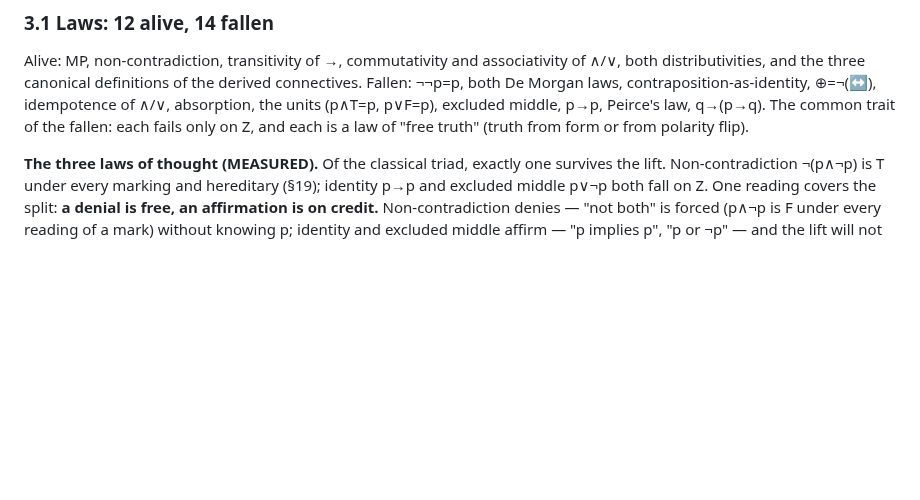
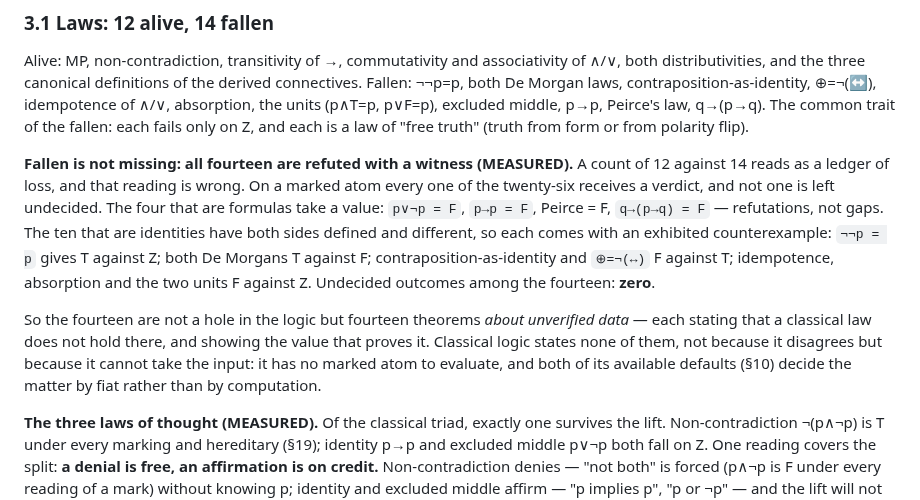
Before and after one commit to inventor1975/ZTL, a Markdown page: paper/ZTL-draft_2.0.0.md, the part around one of its changes. Rendered like a GitHub page; blank space fills up the shorter version.

```diff
--- a/paper/ZTL-draft_2.0.0.md
+++ b/paper/ZTL-draft_2.0.0.md
@@ -378,6 +378,24 @@ laws, contraposition-as-identity, ⊕=¬(↔), idempotence of ∧/∨,
 absorption, the units (p∧T=p, p∨F=p), excluded middle, p→p, Peirce's
 law, q→(p→q). The common trait of the fallen: each fails only on Z, and
 each is a law of "free truth" (truth from form or from polarity flip).
+
+**Fallen is not missing: all fourteen are refuted with a witness
+(MEASURED).** A count of 12 against 14 reads as a ledger of loss, and that
+reading is wrong. On a marked atom every one of the twenty-six receives a
+verdict, and not one is left undecided. The four that are formulas take a
+value: `p∨¬p = F`, `p→p = F`, Peirce = F, `q→(p→q) = F` — refutations, not
+gaps. The ten that are identities have both sides defined and different, so
+each comes with an exhibited counterexample: `¬¬p = p` gives T against Z;
+both De Morgans T against F; contraposition-as-identity and `⊕=¬(↔)` F
+against T; idempotence, absorption and the two units F against Z.
+Undecided outcomes among the fourteen: **zero**.
+
+So the fourteen are not a hole in the logic but fourteen theorems *about
+unverified data* — each stating that a classical law does not hold there,
+and showing the value that proves it. Classical logic states none of them,
+not because it disagrees but because it cannot take the input: it has no
+marked atom to evaluate, and both of its available defaults (§10) decide
+the matter by fiat rather than by computation.
 
 **The three laws of thought (MEASURED).** Of the classical triad, exactly
 one survives the lift. Non-contradiction ¬(p∧¬p) is T under every marking
```
Also changed, not shown: other parts of paper/ZTL-draft_2.0.0.md (+62 -4 lines).
